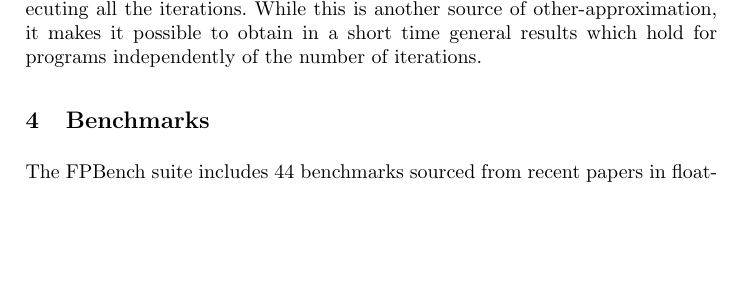
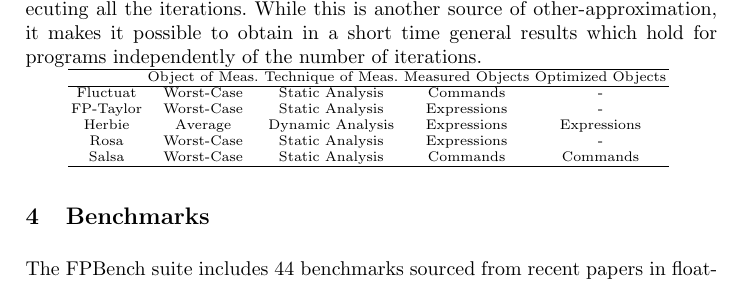
Before and after one commit to FPBench/FPBench, a LaTeX thesis (papers/nsv16/main.tex, which reads papers/nsv16/measure.tex): part of page 7 of 15, cut so that both start at the same text, the shorter picture padded with empty space. Compiled offline with pdfLaTeX.

Commit message:
Update measure.tex

```diff
--- a/papers/nsv16/measure.tex
+++ b/papers/nsv16/measure.tex
@@ -100,3 +100,19 @@ on non-relational \cite{} or relational abstract domains \cite{}. Static analysi
 acceleration techniques (widenings) to over-approximate the results of programs with loops without executing all the iterations.
 While this is another source of other-approximation, it makes it possible to obtain in a short time general results which hold for
 programs independently of the number of iterations.
+
+
+\scriptsize
+\centerline{\begin{tabular}{ccccc}
+%{|p{1.5cm}|p{2.5cm}|p{2.5cm}|p{2.5cm}|p{2.5cm}|}
+\hline
+         & Object of Meas. & Technique of Meas. & Measured Objects & Optimized Objects \\
+\hline
+Fluctuat & Worst-Case        & Static Analysis      & Commands         & -\\
+FP-Taylor& Worst-Case        & Static Analysis      & Expressions      & -\\
+Herbie   & Average           & Dynamic Analysis     & Expressions      & Expressions \\
+Rosa     & Worst-Case        & Static Analysis      & Expressions      & -\\
+Salsa    & Worst-Case        & Static Analysis      & Commands         & Commands \\
+\hline
+\end{tabular}
+}
```
